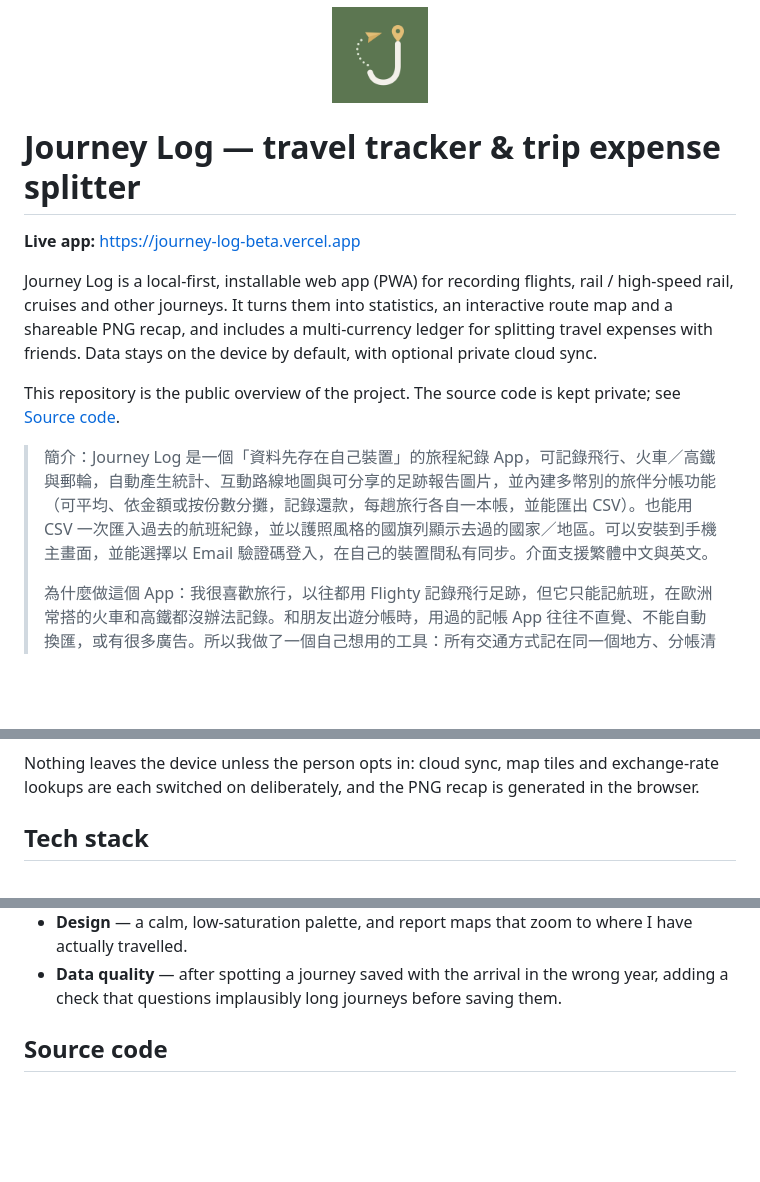
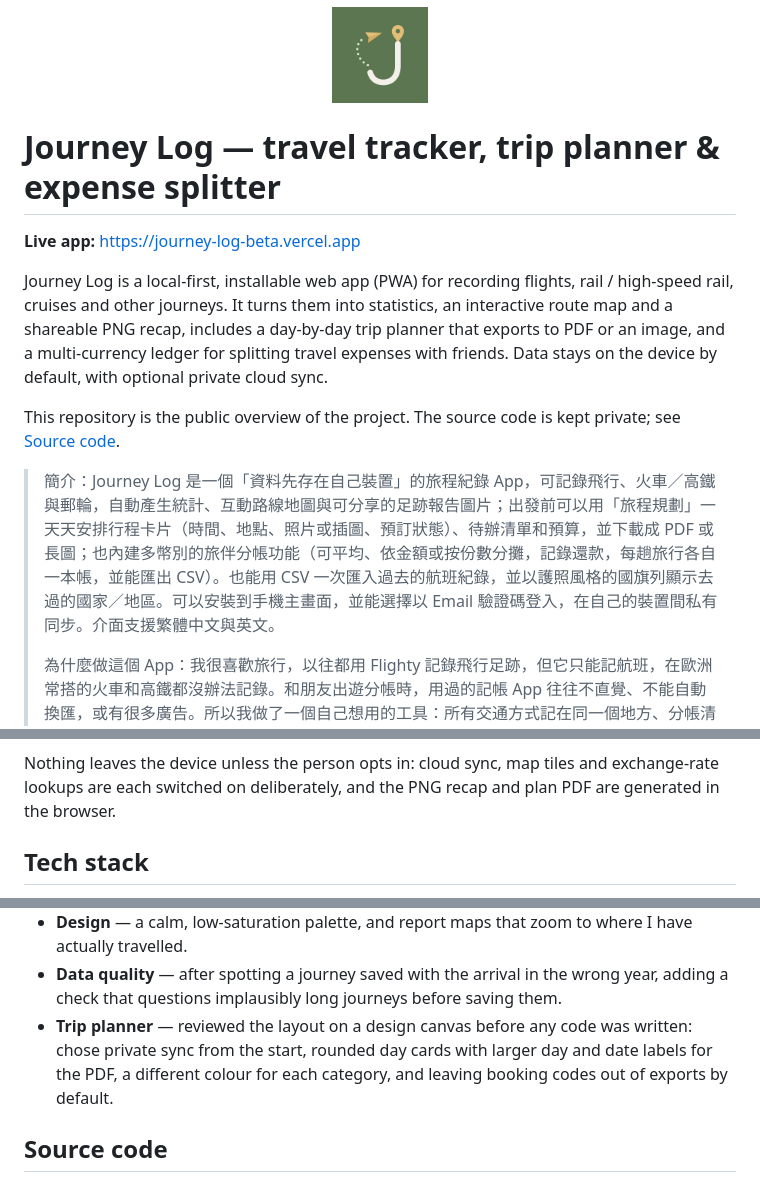
Before and after one commit to claire2425/jourmark, a Markdown page: README.md, 3 parts joined by grey strips. Rendered like a GitHub page; blank space fills up the shorter version.

````diff
--- a/README.md
+++ b/README.md
@@ -1,19 +1,20 @@
 <p align="center"><img src="docs/icon.png" alt="Journey Log app icon" width="96" height="96"></p>
 
-# Journey Log — travel tracker & trip expense splitter
+# Journey Log — travel tracker, trip planner & expense splitter
 
 **Live app:** https://journey-log-beta.vercel.app
 
 Journey Log is a local-first, installable web app (PWA) for recording flights,
 rail / high-speed rail, cruises and other journeys. It turns them into
-statistics, an interactive route map and a shareable PNG recap, and includes a
-multi-currency ledger for splitting travel expenses with friends. Data stays
-on the device by default, with optional private cloud sync.
+statistics, an interactive route map and a shareable PNG recap, includes a
+day-by-day trip planner that exports to PDF or an image, and a multi-currency
+ledger for splitting travel expenses with friends. Data stays on the device by
+default, with optional private cloud sync.
 
 This repository is the public overview of the project. The source code is kept
 private; see [Source code](#source-code).
 
-> 簡介：Journey Log 是一個「資料先存在自己裝置」的旅程紀錄 App，可記錄飛行、火車／高鐵與郵輪，自動產生統計、互動路線地圖與可分享的足跡報告圖片，並內建多幣別的旅伴分帳功能（可平均、依金額或按份數分攤，記錄還款，每趟旅行各自一本帳，並能匯出 CSV）。也能用 CSV 一次匯入過去的航班紀錄，並以護照風格的國旗列顯示去過的國家／地區。可以安裝到手機主畫面，並能選擇以 Email 驗證碼登入，在自己的裝置間私有同步。介面支援繁體中文與英文。
+> 簡介：Journey Log 是一個「資料先存在自己裝置」的旅程紀錄 App，可記錄飛行、火車／高鐵與郵輪，自動產生統計、互動路線地圖與可分享的足跡報告圖片；出發前可以用「旅程規劃」一天天安排行程卡片（時間、地點、照片或插圖、預訂狀態）、待辦清單和預算，並下載成 PDF 或長圖；也內建多幣別的旅伴分帳功能（可平均、依金額或按份數分攤，記錄還款，每趟旅行各自一本帳，並能匯出 CSV）。也能用 CSV 一次匯入過去的航班紀錄，並以護照風格的國旗列顯示去過的國家／地區。可以安裝到手機主畫面，並能選擇以 Email 驗證碼登入，在自己的裝置間私有同步。介面支援繁體中文與英文。
 >
 > 為什麼做這個 App：我很喜歡旅行，以往都用 Flighty 記錄飛行足跡，但它只能記航班，在歐洲常搭的火車和高鐵都沒辦法記錄。和朋友出遊分帳時，用過的記帳 App 往往不直覺、不能自動換匯，或有很多廣告。所以我做了一個自己想用的工具：所有交通方式記在同一個地方、分帳清楚、沒有廣告，資料也留在自己手上。
 
@@ -79,8 +93,8 @@ flowchart LR
 ```
 
 Nothing leaves the device unless the person opts in: cloud sync, map tiles and
-exchange-rate lookups are each switched on deliberately, and the PNG recap is
-generated in the browser.
+exchange-rate lookups are each switched on deliberately, and the PNG recap and
+plan PDF are generated in the browser.
 
 ## Tech stack
 
@@ -130,6 +152,10 @@ Examples of decisions I made along the way:
 - **Data quality** — after spotting a journey saved with the arrival in the
   wrong year, adding a check that questions implausibly long journeys before
   saving them.
+- **Trip planner** — reviewed the layout on a design canvas before any code was
+  written: chose private sync from the start, rounded day cards with larger day
+  and date labels for the PDF, a different colour for each category, and
+  leaving booking codes out of exports by default.
 
 ## Source code
 
````
Also changed, not shown: other parts of README.md (+26 -5 lines), docs/screenshots/plan-pdf.png (added), docs/screenshots/plans.png (added).
